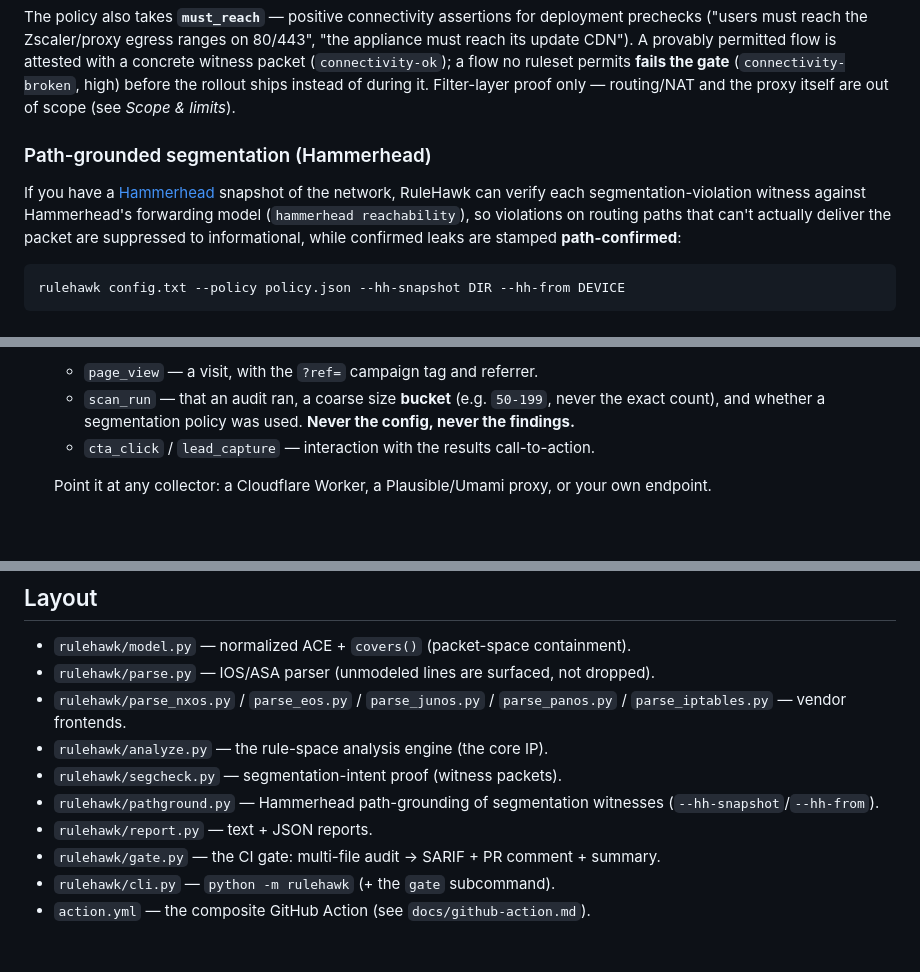
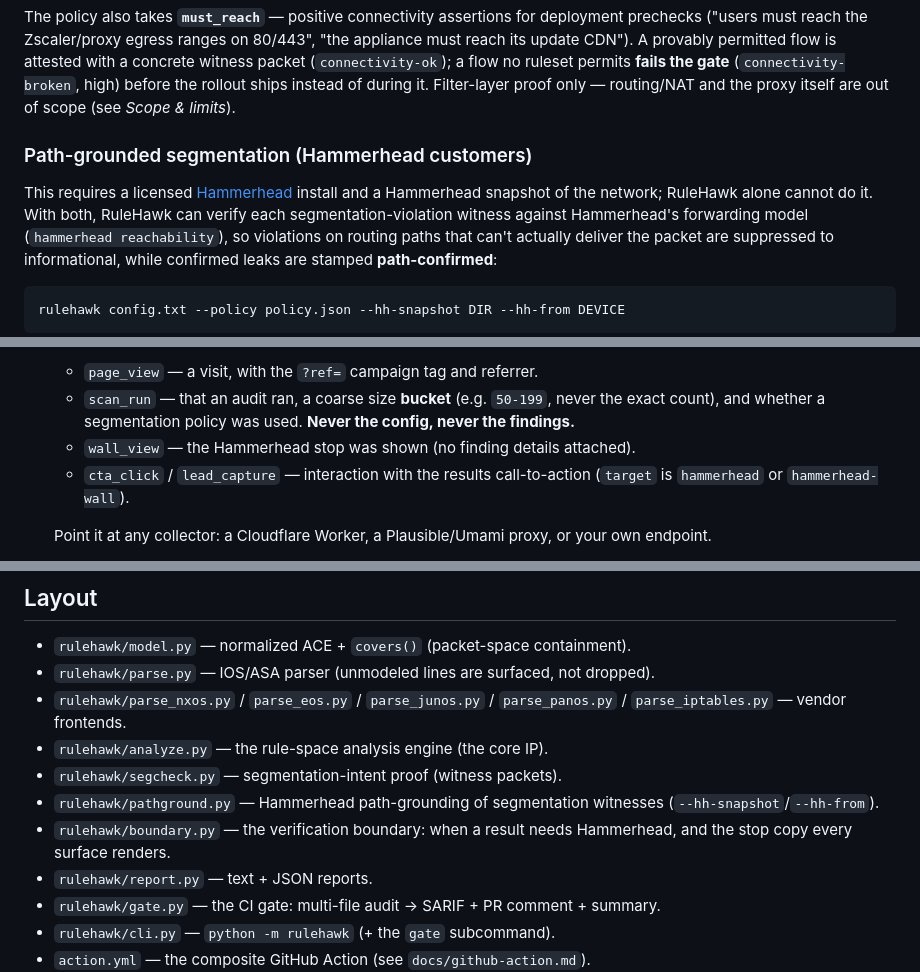
Before and after one commit to optimesh-ai/RuleHawk, a Markdown page: README.md, 3 parts joined by grey strips. Drawn GitHub-style; blank space fills up the shorter version.

```diff
--- a/README.md
+++ b/README.md
@@ -70,9 +81,10 @@ ruleset permits **fails the gate** (`connectivity-broken`, high) before the
 rollout ships instead of during it. Filter-layer proof only — routing/NAT and
 the proxy itself are out of scope (see *Scope & limits*).
 
-### Path-grounded segmentation (Hammerhead)
-If you have a [Hammerhead](https://github.com/optimesh-ai/hammerhead) snapshot of
-the network, RuleHawk can verify each segmentation-violation witness against
+### Path-grounded segmentation (Hammerhead customers)
+This requires a licensed [Hammerhead](https://optimesh.ai) install and a
+Hammerhead snapshot of the network; RuleHawk alone cannot do it. With both,
+RuleHawk can verify each segmentation-violation witness against
 Hammerhead's forwarding model (`hammerhead reachability`), so violations on
 routing paths that can't actually deliver the packet are suppressed to
 informational, while confirmed leaks are stamped **path-confirmed**:
@@ -205,7 +234,9 @@ is **off by default** — set two constants at the top of the `<script>` in
   - `scan_run` — that an audit ran, a coarse size **bucket** (e.g. `50-199`,
     never the exact count), and whether a segmentation policy was used.
     **Never the config, never the findings.**
-  - `cta_click` / `lead_capture` — interaction with the results call-to-action.
+  - `wall_view` — the Hammerhead stop was shown (no finding details attached).
+  - `cta_click` / `lead_capture` — interaction with the results call-to-action
+    (`target` is `hammerhead` or `hammerhead-wall`).
 
   Point it at any collector: a Cloudflare Worker, a Plausible/Umami proxy, or
   your own endpoint.
@@ -233,6 +264,7 @@ Apache-2.0 — see `LICENSE`.
 - `rulehawk/analyze.py` — the rule-space analysis engine (the core IP).
 - `rulehawk/segcheck.py` — segmentation-intent proof (witness packets).
 - `rulehawk/pathground.py` — Hammerhead path-grounding of segmentation witnesses (`--hh-snapshot`/`--hh-from`).
+- `rulehawk/boundary.py` — the verification boundary: when a result needs Hammerhead, and the stop copy every surface renders.
 - `rulehawk/report.py` — text + JSON reports.
 - `rulehawk/gate.py` — the CI gate: multi-file audit → SARIF + PR comment + summary.
 - `rulehawk/cli.py` — `python -m rulehawk` (+ the `gate` subcommand).
```
Also changed, not shown: other parts of README.md (+35 -7 lines), docs/github-action.md (+7 -0 lines), docs/policy.md (+3 -3 lines).
